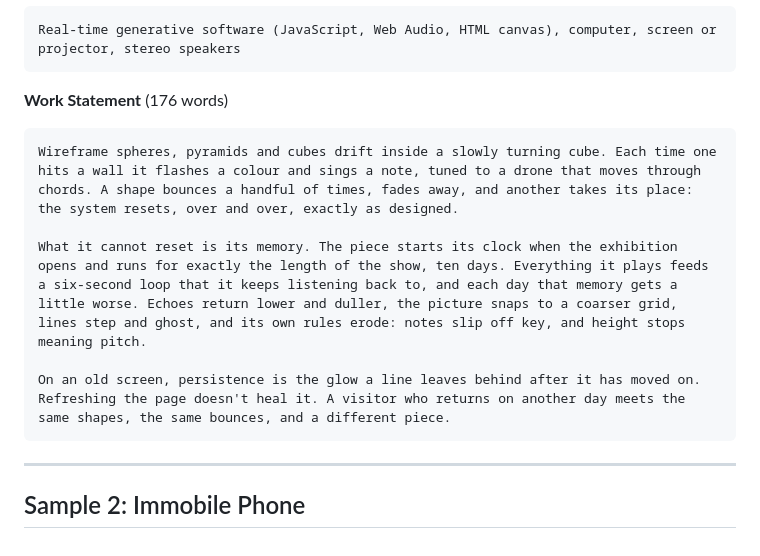
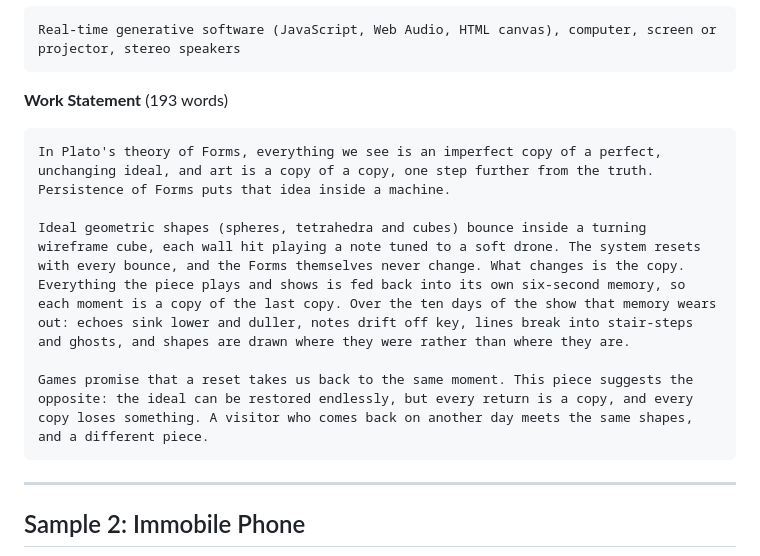
Before and after one commit to checocadena/persistence-of-forms, a Markdown page: submission/SAVE-DIE-RETRY-submission.md, the part around the change. GitHub-like rendering.

Commit message:
Work statement: Plato's Forms, copies of copies
Co-Authored-By: Claude Opus 5.5 <noreply@anthropic.com>

````diff
--- a/submission/SAVE-DIE-RETRY-submission.md
+++ b/submission/SAVE-DIE-RETRY-submission.md
@@ -53,13 +53,13 @@ Dimensions variable. Real-time generative video and stereo sound for one screen
 ```
 Real-time generative software (JavaScript, Web Audio, HTML canvas), computer, screen or projector, stereo speakers
 ```
-**Work Statement** (176 words)
+**Work Statement** (193 words)
 ```
-Wireframe spheres, pyramids and cubes drift inside a slowly turning cube. Each time one hits a wall it flashes a colour and sings a note, tuned to a drone that moves through chords. A shape bounces a handful of times, fades away, and another takes its place: the system resets, over and over, exactly as designed.
+In Plato's theory of Forms, everything we see is an imperfect copy of a perfect, unchanging ideal, and art is a copy of a copy, one step further from the truth. Persistence of Forms puts that idea inside a machine.
 
-What it cannot reset is its memory. The piece starts its clock when the exhibition opens and runs for exactly the length of the show, ten days. Everything it plays feeds a six-second loop that it keeps listening back to, and each day that memory gets a little worse. Echoes return lower and duller, the picture snaps to a coarser grid, lines step and ghost, and its own rules erode: notes slip off key, and height stops meaning pitch.
+Ideal geometric shapes (spheres, tetrahedra and cubes) bounce inside a turning wireframe cube, each wall hit playing a note tuned to a soft drone. The system resets with every bounce, and the Forms themselves never change. What changes is the copy. Everything the piece plays and shows is fed back into its own six-second memory, so each moment is a copy of the last copy. Over the ten days of the show that memory wears out: echoes sink lower and duller, notes drift off key, lines break into stair-steps and ghosts, and shapes are drawn where they were rather than where they are.
 
-On an old screen, persistence is the glow a line leaves behind after it has moved on. Refreshing the page doesn't heal it. A visitor who returns on another day meets the same shapes, the same bounces, and a different piece.
+Games promise that a reset takes us back to the same moment. This piece suggests the opposite: the ideal can be restored endlessly, but every return is a copy, and every copy loses something. A visitor who comes back on another day meets the same shapes, and a different piece.
 ```
 
 ---
````
